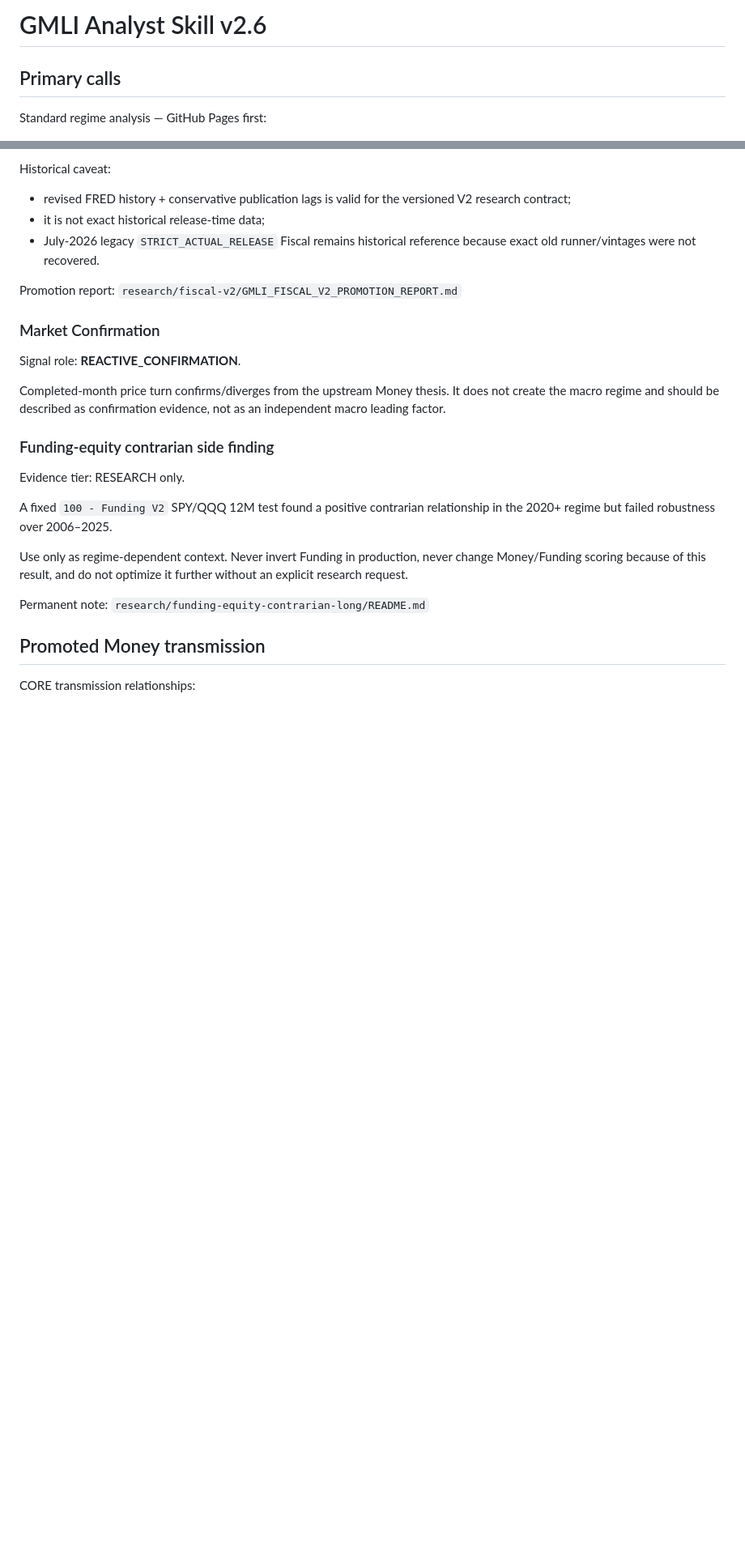
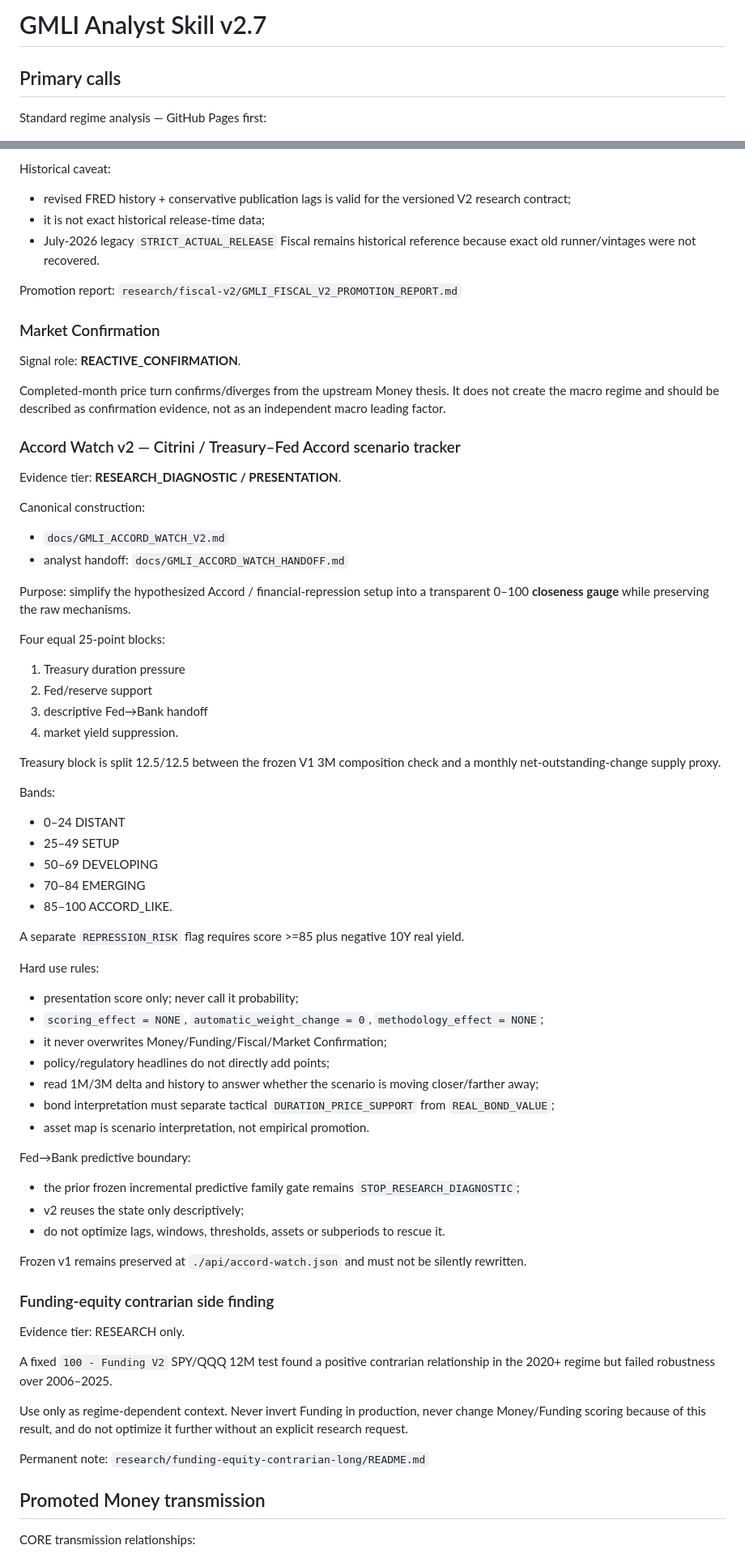
Before and after one commit to Garrincha077/NUEVO, a Markdown page: docs/GMLI_ANALYST_SKILL_V2.md, 2 parts joined by grey strips. Shown at 81% size. Rendered like a GitHub page; blank space fills up the shorter version.

Commit message:
Document Accord Watch v2 analyst workflow

```diff
--- a/docs/GMLI_ANALYST_SKILL_V2.md
+++ b/docs/GMLI_ANALYST_SKILL_V2.md
@@ -1,4 +1,4 @@
-# GMLI Analyst Skill v2.6
+# GMLI Analyst Skill v2.7
 
 ## Primary calls
 Standard regime analysis — GitHub Pages first:
@@ -102,6 +110,48 @@ Signal role: **REACTIVE_CONFIRMATION**.
 
 Completed-month price turn confirms/diverges from the upstream Money thesis. It does not create the macro regime and should be described as confirmation evidence, not as an independent macro leading factor.
 
+### Accord Watch v2 — Citrini / Treasury–Fed Accord scenario tracker
+Evidence tier: **RESEARCH_DIAGNOSTIC / PRESENTATION**.
+
+Canonical construction:
+- `docs/GMLI_ACCORD_WATCH_V2.md`
+- analyst handoff: `docs/GMLI_ACCORD_WATCH_HANDOFF.md`
+
+Purpose: simplify the hypothesized Accord / financial-repression setup into a transparent 0–100 **closeness gauge** while preserving the raw mechanisms.
+
+Four equal 25-point blocks:
+1. Treasury duration pressure
+2. Fed/reserve support
+3. descriptive Fed→Bank handoff
+4. market yield suppression.
+
+Treasury block is split 12.5/12.5 between the frozen V1 3M composition check and a monthly net-outstanding-change supply proxy.
+
+Bands:
+- 0–24 DISTANT
+- 25–49 SETUP
+- 50–69 DEVELOPING
+- 70–84 EMERGING
+- 85–100 ACCORD_LIKE.
+
+A separate `REPRESSION_RISK` flag requires score >=85 plus negative 10Y real yield.
+
+Hard use rules:
+- presentation score only; never call it probability;
+- `scoring_effect = NONE`, `automatic_weight_change = 0`, `methodology_effect = NONE`;
+- it never overwrites Money/Funding/Fiscal/Market Confirmation;
+- policy/regulatory headlines do not directly add points;
+- read 1M/3M delta and history to answer whether the scenario is moving closer/farther away;
+- bond interpretation must separate tactical `DURATION_PRICE_SUPPORT` from `REAL_BOND_VALUE`;
+- asset map is scenario interpretation, not empirical promotion.
+
+Fed→Bank predictive boundary:
+- the prior frozen incremental predictive family gate remains `STOP_RESEARCH_DIAGNOSTIC`;
+- v2 reuses the state only descriptively;
+- do not optimize lags, windows, thresholds, assets or subperiods to rescue it.
+
+Frozen v1 remains preserved at `./api/accord-watch.json` and must not be silently rewritten.
+
 ### Funding-equity contrarian side finding
 Evidence tier: RESEARCH only.
 
```
Also changed, not shown: other parts of docs/GMLI_ANALYST_SKILL_V2.md (+18 -1 lines).
